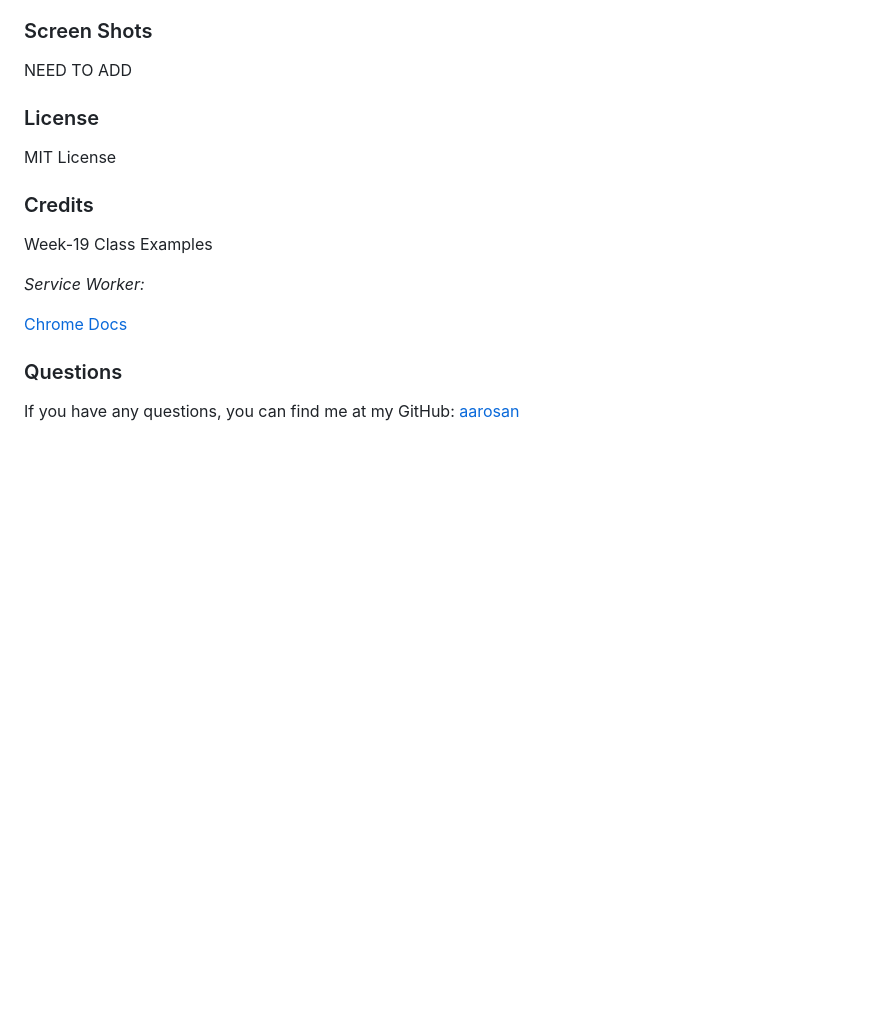
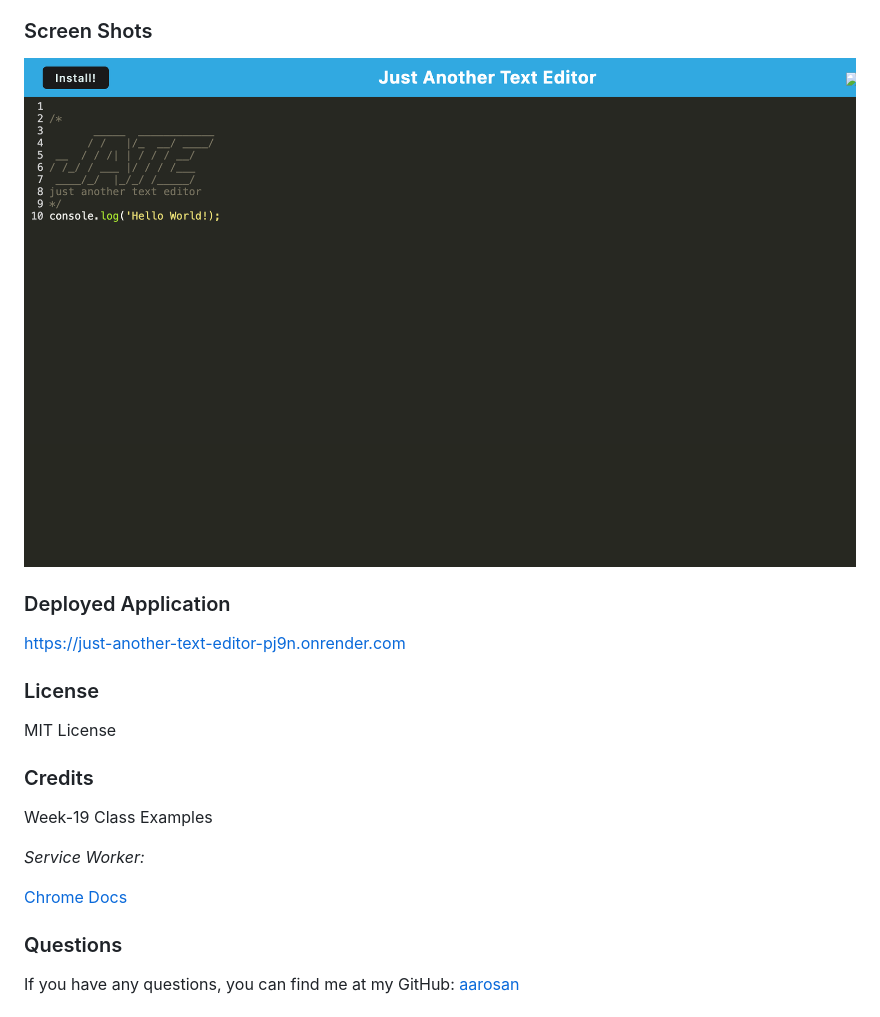
Before and after one commit to aarosan/pwa-text-editor, a Markdown page: README.md, the part around the change printed below. GitHub-like rendering; pictures changed too: assets/pwa-text-editor.png (added); blank space fills up the shorter version.

```diff
--- a/README.md
+++ b/README.md
@@ -34,7 +65,13 @@ NEED TO ADD
 
 ### Screen Shots
 
-NEED TO ADD
+![Screenshot](assets/pwa-text-editor.png)
+
+<a id="deployed-application"></a>
+
+### Deployed Application
+
+https://just-another-text-editor-pj9n.onrender.com
 
 <a id="license"></a>
 
@@ -52,7 +89,6 @@ Week-19 Class Examples
 
 [Chrome Docs](https://developer.chrome.com/docs/workbox/modules/workbox-strategies)
 
-
 <a id="questions"></a>
 
 ### Questions
```
Also changed, not shown: other parts of README.md (+41 -10 lines), 1 other file.
